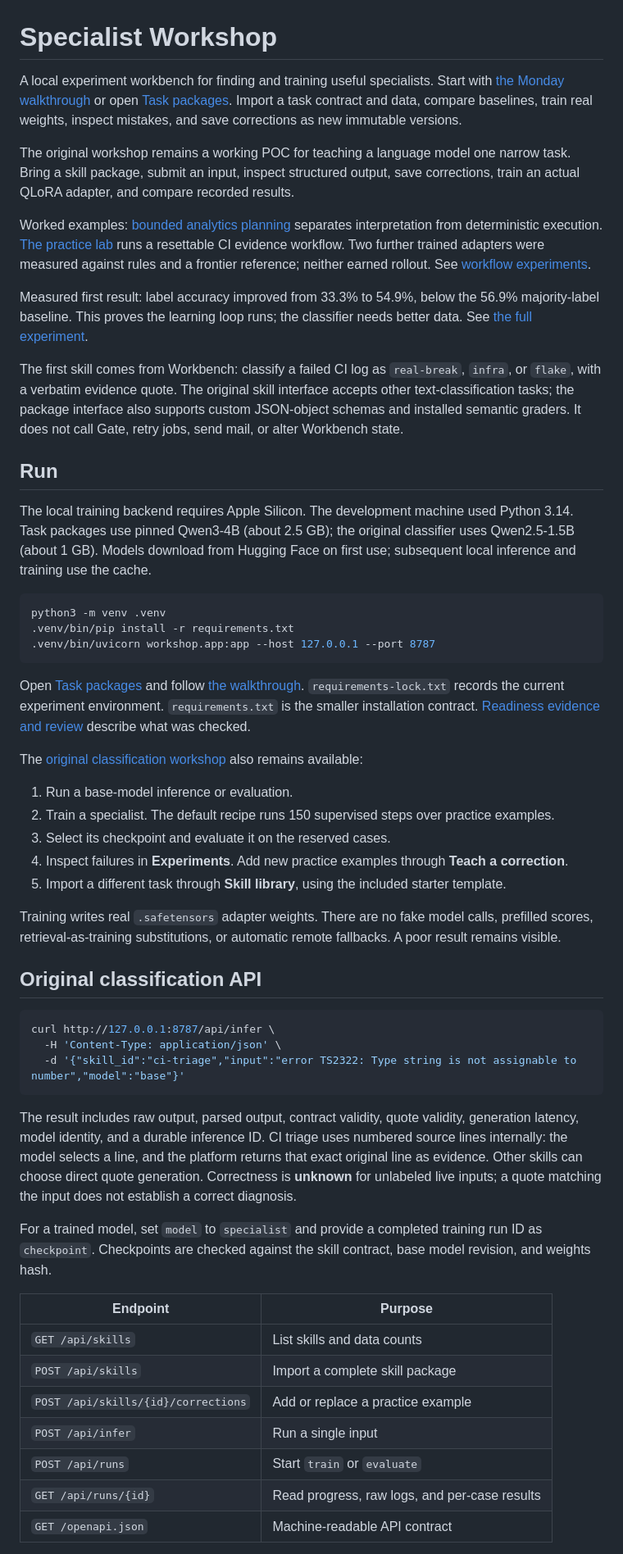
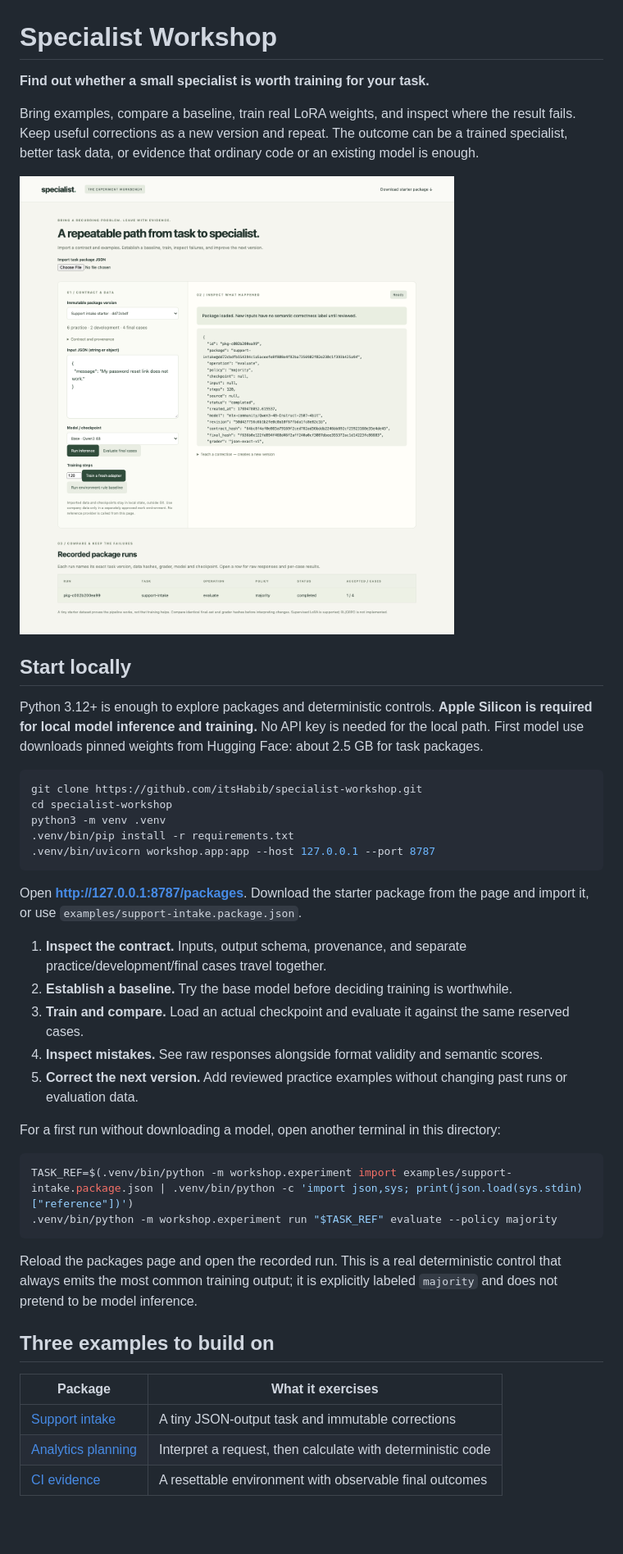
Before and after one commit to itsHabib/specialist-workshop, a Markdown page: README.md, the part around the change printed below. Shown: that part at 82% size. GitHub-like rendering; pictures changed too: artifacts/public-packages-desktop.png (added); blank space fills up the shorter version.

Commit message:
Prepare the public workshop walkthrough and portable examples

````diff
--- a/README.md
+++ b/README.md
@@ -1,56 +1,45 @@
 # Specialist Workshop
 
-A local experiment workbench for finding and training useful specialists. Start with [the Monday walkthrough](docs/MONDAY.md) or open [Task packages](http://127.0.0.1:8787/packages). Import a task contract and data, compare baselines, train real weights, inspect mistakes, and save corrections as new immutable versions.
+**Find out whether a small specialist is worth training for your task.**
 
-The original workshop remains a working POC for teaching a language model one narrow task. Bring a skill package, submit an input, inspect structured output, save corrections, train an actual QLoRA adapter, and compare recorded results.
+Bring examples, compare a baseline, train real LoRA weights, and inspect where the result fails. Keep useful corrections as a new version and repeat. The outcome can be a trained specialist, better task data, or evidence that ordinary code or an existing model is enough.
 
-Worked examples: [bounded analytics planning](docs/ANALYTICS-EXPERIMENT.md) separates interpretation from deterministic execution. [The practice lab](http://127.0.0.1:8787/practice) runs a resettable CI evidence workflow. Two further trained adapters were measured against rules and a frontier reference; neither earned rollout. See [workflow experiments](docs/WORKFLOW-EXPERIMENTS.md).
+![Task packages in Specialist Workshop](artifacts/public-packages-desktop.png)
 
-Measured first result: label accuracy improved from 33.3% to 54.9%, below the 56.9% majority-label baseline. This proves the learning loop runs; the classifier needs better data. See [the full experiment](docs/EXPERIMENT.md).
+## Start locally
 
-The first skill comes from Workbench: classify a failed CI log as `real-break`, `infra`, or `flake`, with a verbatim evidence quote. The original skill interface accepts other text-classification tasks; the package interface also supports custom JSON-object schemas and installed semantic graders. It does not call Gate, retry jobs, send mail, or alter Workbench state.
-
-## Run
-
-The local training backend requires Apple Silicon. The development machine used Python 3.14. Task packages use pinned Qwen3-4B (about 2.5 GB); the original classifier uses Qwen2.5-1.5B (about 1 GB). Models download from Hugging Face on first use; subsequent local inference and training use the cache.
+Python 3.12+ is enough to explore packages and deterministic controls. **Apple Silicon is required for local model inference and training.** No API key is needed for the local path. First model use downloads pinned weights from Hugging Face: about 2.5 GB for task packages.
 
 ```sh
+git clone https://github.com/itsHabib/specialist-workshop.git
+cd specialist-workshop
 python3 -m venv .venv
 .venv/bin/pip install -r requirements.txt
 .venv/bin/uvicorn workshop.app:app --host 127.0.0.1 --port 8787
 ```
 
-Open [Task packages](http://127.0.0.1:8787/packages) and follow [the walkthrough](docs/MONDAY.md). `requirements-lock.txt` records the current experiment environment. `requirements.txt` is the smaller installation contract. [Readiness evidence and review](docs/READINESS.md) describe what was checked.
+Open **http://127.0.0.1:8787/packages**. Download the starter package from the page and import it, or use `examples/support-intake.package.json`.
 
-The [original classification workshop](http://127.0.0.1:8787) also remains available:
+1. **Inspect the contract.** Inputs, output schema, provenance, and separate practice/development/final cases travel together.
+2. **Establish a baseline.** Try the base model before deciding training is worthwhile.
+3. **Train and compare.** Load an actual checkpoint and evaluate it against the same reserved cases.
+4. **Inspect mistakes.** See raw responses alongside format validity and semantic scores.
+5. **Correct the next version.** Add reviewed practice examples without changing past runs or evaluation data.
 
-1. Run a base-model inference or evaluation.
-2. Train a specialist. The default recipe runs 150 supervised steps over practice examples.
-3. Select its checkpoint and evaluate it on the reserved cases.
-4. Inspect failures in **Experiments**. Add new practice examples through **Teach a correction**.
-5. Import a different task through **Skill library**, using the included starter template.
-
-Training writes real `.safetensors` adapter weights. There are no fake model calls, prefilled scores, retrieval-as-training substitutions, or automatic remote fallbacks. A poor result remains visible.
-
-## Original classification API
+For a first run without downloading a model, open another terminal in this directory:
 
 ```sh
-curl http://127.0.0.1:8787/api/infer \
-  -H 'Content-Type: application/json' \
-  -d '{"skill_id":"ci-triage","input":"error TS2322: Type string is not assignable to number","model":"base"}'
+TASK_REF=$(.venv/bin/python -m workshop.experiment import examples/support-intake.package.json | .venv/bin/python -c 'import json,sys; print(json.load(sys.stdin)["reference"])')
+.venv/bin/python -m workshop.experiment run "$TASK_REF" evaluate --policy majority
 ```
 
-The result includes raw output, parsed output, contract validity, quote validity, generation latency, model identity, and a durable inference ID. CI triage uses numbered source lines internally: the model selects a line, and the platform returns that exact original line as evidence. Other skills can choose direct quote generation. Correctness is **unknown** for unlabeled live inputs; a quote matching the input does not establish a correct diagnosis.
+Reload the packages page and open the recorded run. This is a real deterministic control that always emits the most common training output; it is explicitly labeled `majority` and does not pretend to be model inference.
 
-For a trained model, set `model` to `specialist` and provide a completed training run ID as `checkpoint`. Checkpoints are checked against the skill contract, base model revision, and weights hash.
+## Three examples to build on
 
-| Endpoint | Purpose |
+| Package | What it exercises |
 | --- | --- |
-| `GET /api/skills` | List skills and data counts |
-| `POST /api/skills` | Import a complete skill package |
-| `POST /api/skills/{id}/corrections` | Add or replace a practice example |
-| `POST /api/infer` | Run a single input |
-| `POST /api/runs` | Start `train` or `evaluate` |
-| `GET /api/runs/{id}` | Read progress, raw logs, and per-case results |
-| `GET /openapi.json` | Machine-readable API contract |
+| [Support intake](examples/support-intake.package.json) | A tiny JSON-output task and immutable corrections |
+| [Analytics planning](examples/roxiq-planning.package.json) | Interpret a request, then calculate with deterministic code |
+| [CI evidence](examples/ci-practice.package.json) | A resettable environment with observable final outcomes |
 
````
Also changed, not shown: other parts of README.md (+7 -24 lines), CHANGELOG.md (added, +8 -0 lines), docs/CLASSIFIER.md (added, +64 -0 lines), docs/MONDAY.md (+1 -1 lines), docs/PUBLICATION.md (added, +20 -0 lines), artifacts/public-packages-mobile.png (added), 3 other files.
